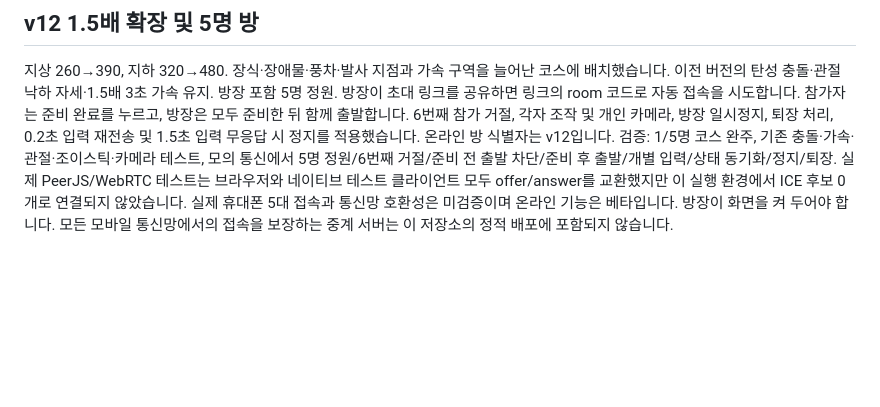
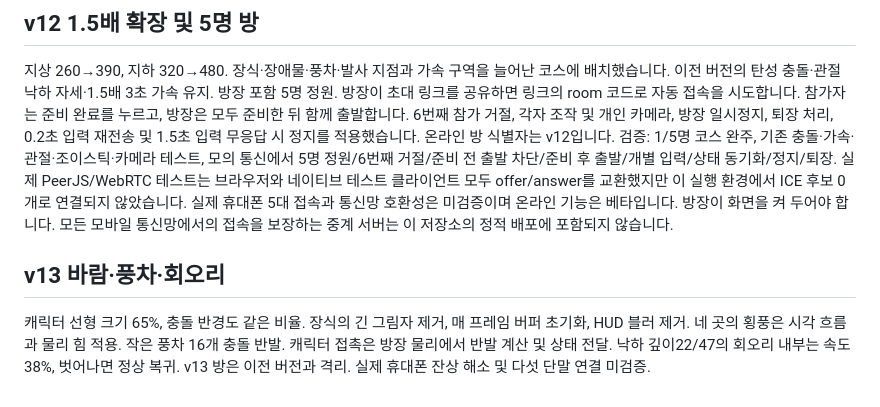
Before and after one commit to yun2985-lab/Planks-game, a Markdown page: README-RUNNER.md, the part around the change. Rendered like a GitHub page; blank space fills up the shorter version.

Commit message:
v13: smaller characters, wind, elastic windmills and fall vortices

```diff
--- a/README-RUNNER.md
+++ b/README-RUNNER.md
@@ -24,3 +24,6 @@ runner.html: 모바일 웹 게임. 자동 전진, 좌측 하단 아날로그 조
 지상 260→390, 지하 320→480. 장식·장애물·풍차·발사 지점과 가속 구역을 늘어난 코스에 배치했습니다. 이전 버전의 탄성 충돌·관절 낙하 자세·1.5배 3초 가속 유지.
 방장 포함 5명 정원. 방장이 초대 링크를 공유하면 링크의 room 코드로 자동 접속을 시도합니다. 참가자는 준비 완료를 누르고, 방장은 모두 준비한 뒤 함께 출발합니다. 6번째 참가 거절, 각자 조작 및 개인 카메라, 방장 일시정지, 퇴장 처리, 0.2초 입력 재전송 및 1.5초 입력 무응답 시 정지를 적용했습니다. 온라인 방 식별자는 v12입니다.
 검증: 1/5명 코스 완주, 기존 충돌·가속·관절·조이스틱·카메라 테스트, 모의 통신에서 5명 정원/6번째 거절/준비 전 출발 차단/준비 후 출발/개별 입력/상태 동기화/정지/퇴장. 실제 PeerJS/WebRTC 테스트는 브라우저와 네이티브 테스트 클라이언트 모두 offer/answer를 교환했지만 이 실행 환경에서 ICE 후보 0개로 연결되지 않았습니다. 실제 휴대폰 5대 접속과 통신망 호환성은 미검증이며 온라인 기능은 베타입니다. 방장이 화면을 켜 두어야 합니다. 모든 모바일 통신망에서의 접속을 보장하는 중계 서버는 이 저장소의 정적 배포에 포함되지 않습니다.
+
+## v13 바람·풍차·회오리
+캐릭터 선형 크기 65%, 충돌 반경도 같은 비율. 장식의 긴 그림자 제거, 매 프레임 버퍼 초기화, HUD 블러 제거. 네 곳의 횡풍은 시각 흐름과 물리 힘 적용. 작은 풍차 16개 충돌 반발. 캐릭터 접촉은 방장 물리에서 반발 계산 및 상태 전달. 낙하 깊이22/47의 회오리 내부는 속도38%, 벗어나면 정상 복귀. v13 방은 이전 버전과 격리. 실제 휴대폰 잔상 해소 및 다섯 단말 연결 미검증.
```
